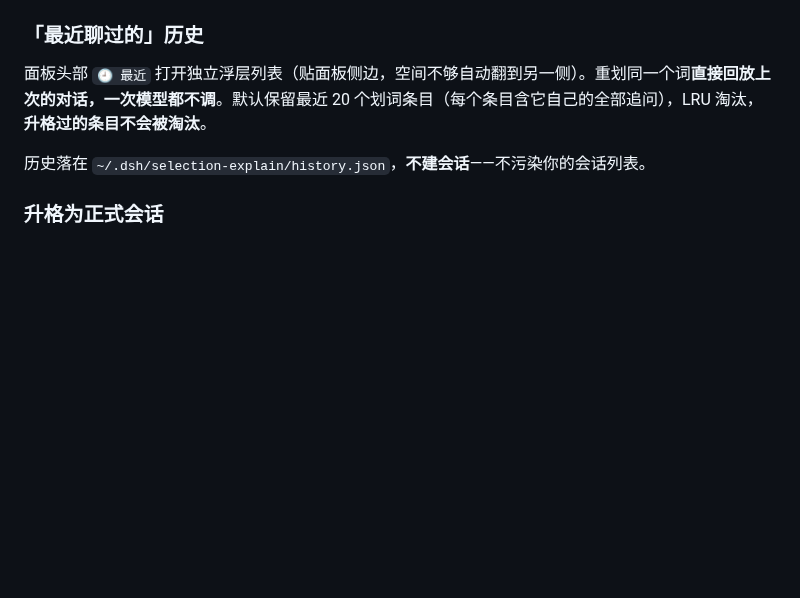
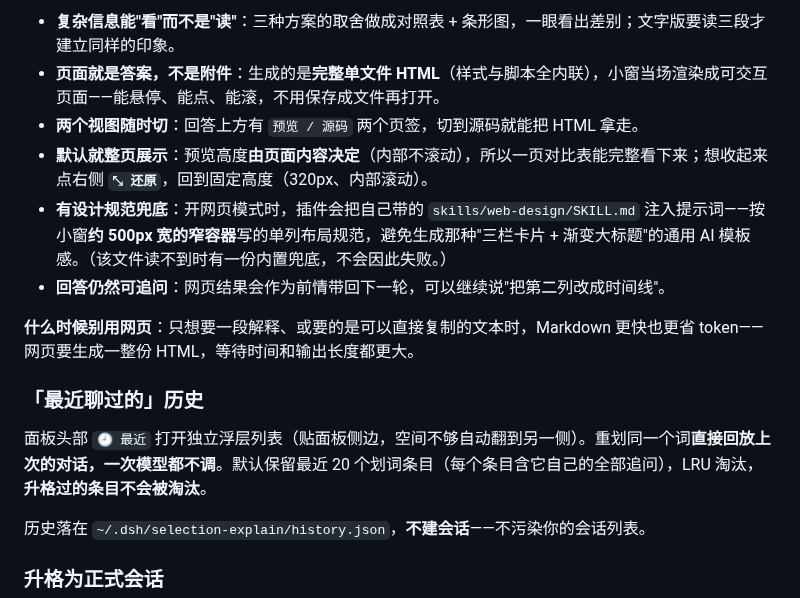
Before and after one commit to yfwu2020/dsh-selection-explain, a Markdown page: README.md, the part around one of its changes. Drawn GitHub-style; blank space fills up the shorter version.

```diff
--- a/README.md
+++ b/README.md
@@ -68,3 +82,11 @@
+- **复杂信息能"看"而不是"读"**：三种方案的取舍做成对照表 + 条形图，一眼看出差别；文字版要读三段才建立同样的印象。
+- **页面就是答案，不是附件**：生成的是**完整单文件 HTML**（样式与脚本全内联），小窗当场渲染成可交互页面——能悬停、能点、能滚，不用保存成文件再打开。
+- **两个视图随时切**：回答上方有 `预览 / 源码` 两个页签，切到源码就能把 HTML 拿走。
+- **默认就整页展示**：预览高度**由页面内容决定**（内部不滚动），所以一页对比表能完整看下来；想收起来点右侧 **`⤡ 还原`**，回到固定高度（320px、内部滚动）。
+- **有设计规范兜底**：开网页模式时，插件会把自己带的 `skills/web-design/SKILL.md` 注入提示词——按小窗**约 500px 宽的窄容器**写的单列布局规范，避免生成那种"三栏卡片 + 渐变大标题"的通用 AI 模板感。（该文件读不到时有一份内置兜底，不会因此失败。）
+- **回答仍然可追问**：网页结果会作为前情带回下一轮，可以继续说"把第二列改成时间线"。
+
+**什么时候别用网页**：只想要一段解释、或要的是可以直接复制的文本时，Markdown 更快也更省 token——网页要生成一整份 HTML，等待时间和输出长度都更大。
 
 ### 「最近聊过的」历史
 
```
Also changed, not shown: other parts of README.md (+14 -0 lines), assets/stage2.png, assets/web.png (added), 1 other file.
